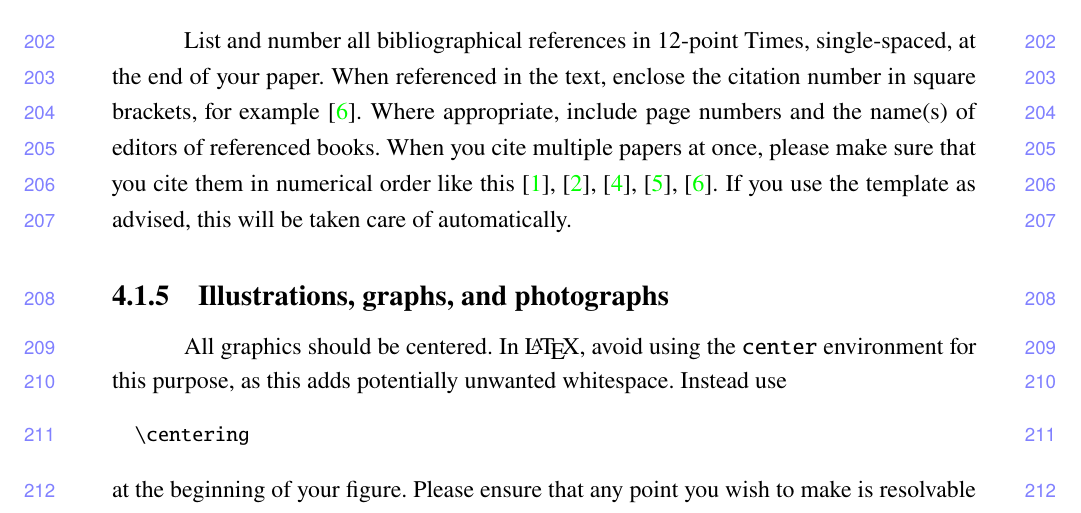
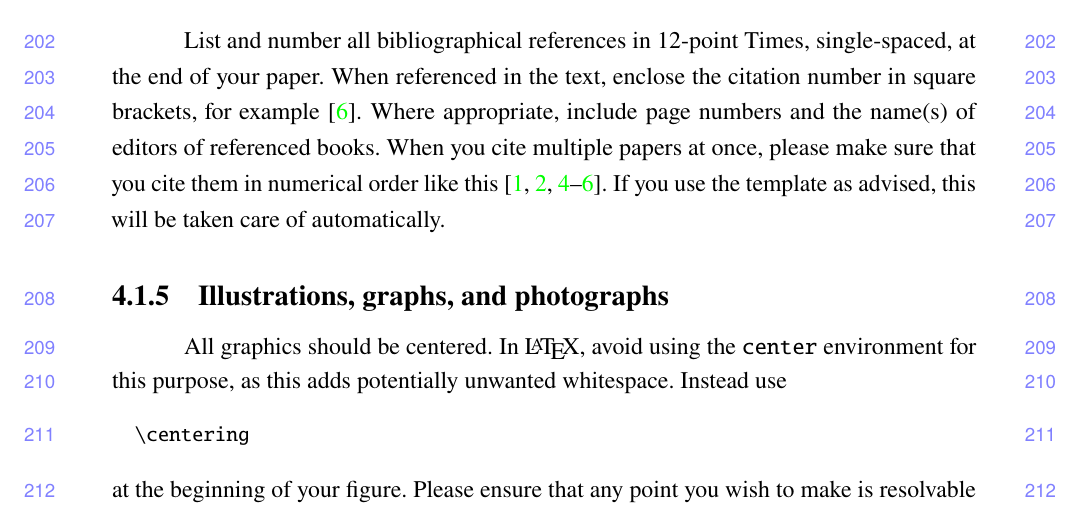
Before and after one commit to baudm/ngse-manuscript, a LaTeX thesis (main.tex): part of page 16 of 24, cut so that both start at the same text. Compiled offline with pdfLaTeX.

Commit message:
Fix citation style (all references in a single pair of brackets)

```diff
--- a/main.tex
+++ b/main.tex
@@ -24,7 +24,7 @@
 % \sisetup{load-configurations=abbreviations,binary-units=true}
 
 % Bibliography using biblatex (sorted IEEE style by default). Change the style accordingly.
-\usepackage[backref=true,sorting=nty,style=ieee]{biblatex}
+\usepackage[backref=true,sorting=nty,bibstyle=ieee,citestyle=numeric-comp]{biblatex}
 \setcounter{biburlnumpenalty}{9000}  % Make sure long URLs have line breaks
 \addbibresource{references.bib}
 
```
